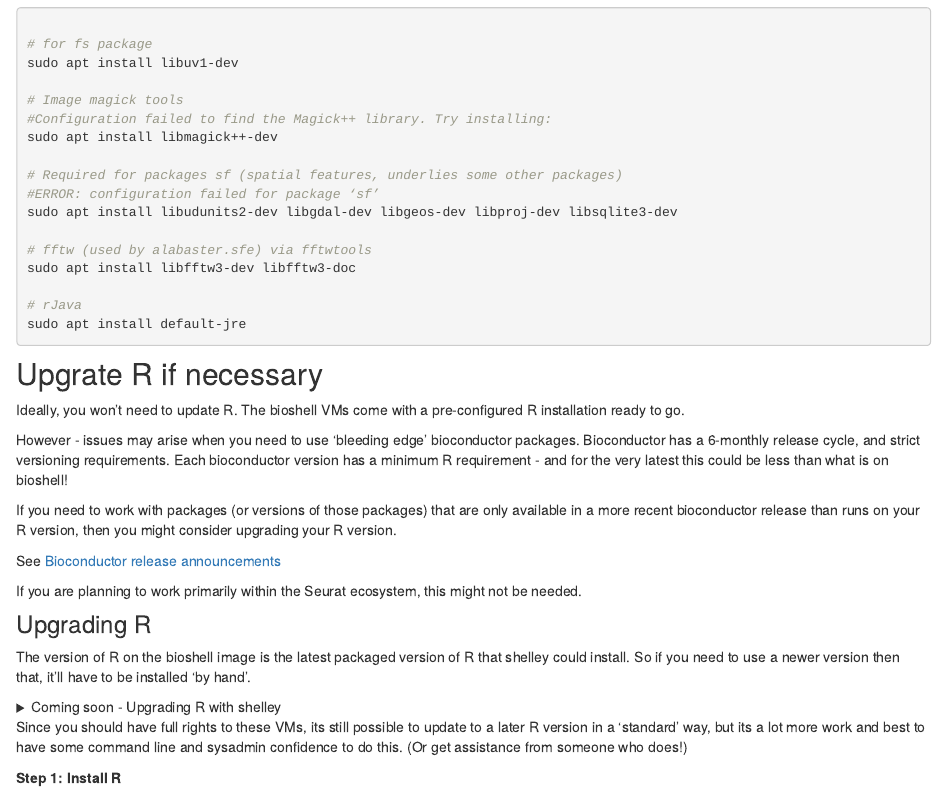
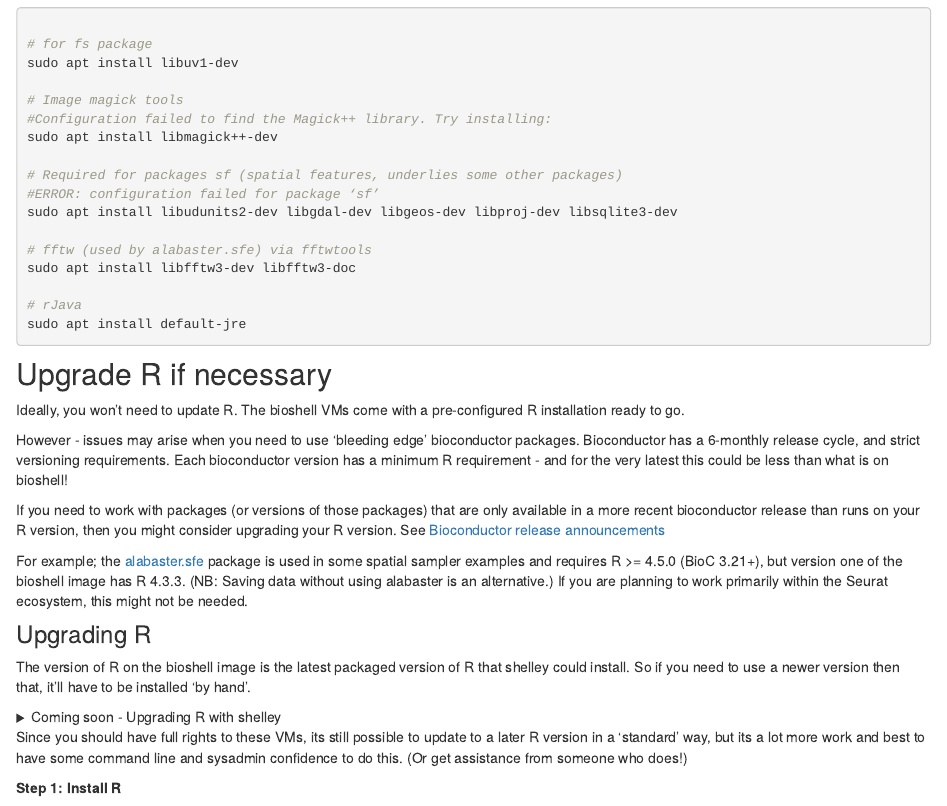
Before and after one commit to swbioinf/spatialsnippets, an R Markdown document (analysis/g_gettingCompute.Rmd): the page in a window 1100 px wide, from 1440 px down. Rendered offline with R 4.5, knitr and Pandoc, with nearby package versions; a font, style sheet, LaTeX package, included part or bibliography that could not be used is replaced or left out.

Commit message:
wflow_publish("analysis/g_gettingCompute.Rmd")

```diff
--- a/analysis/g_gettingCompute.Rmd
+++ b/analysis/g_gettingCompute.Rmd
@@ -99,17 +99,18 @@ sudo apt install default-jre
 
 
 
-## Upgrate R if necessary
+## Upgrade R if necessary
 
 Ideally, you won't need to update R. The bioshell VMs come with a pre-configured R installation ready to go.
 
 However - issues may arise when you need to use 'bleeding edge' bioconductor packages. Bioconductor has a 6-monthly release cycle, and strict versioning requirements. Each bioconductor version has a minimum R requirement - and for the very latest this could be less than what is on bioshell!
 
 If you need to work with packages (or versions of those packages) that are only available in a more recent bioconductor release than runs on your R version, then you might consider upgrading your R version.
-
 See [Bioconductor release announcements](https://bioconductor.org/about/release-announcements/)
 
-If you are planning to work primarily within the Seurat ecosystem, this might not be needed.
+For example; the [alabaster.sfe](https://bioconductor.org/packages/3.23/bioc/html/alabaster.sfe.html) package is used in some spatial sampler examples and requires R >= 4.5.0 (BioC 3.21+), but version one of the bioshell image has R 4.3.3. (NB: Saving data without using alabaster is an alternative.)  If you are planning to work primarily within the Seurat ecosystem, this might not be needed.
+
+
 
 ### Upgrading R
 
```
Also changed, not shown: analysis/g_gettingCompute.Rmd (4 more changed lines).
